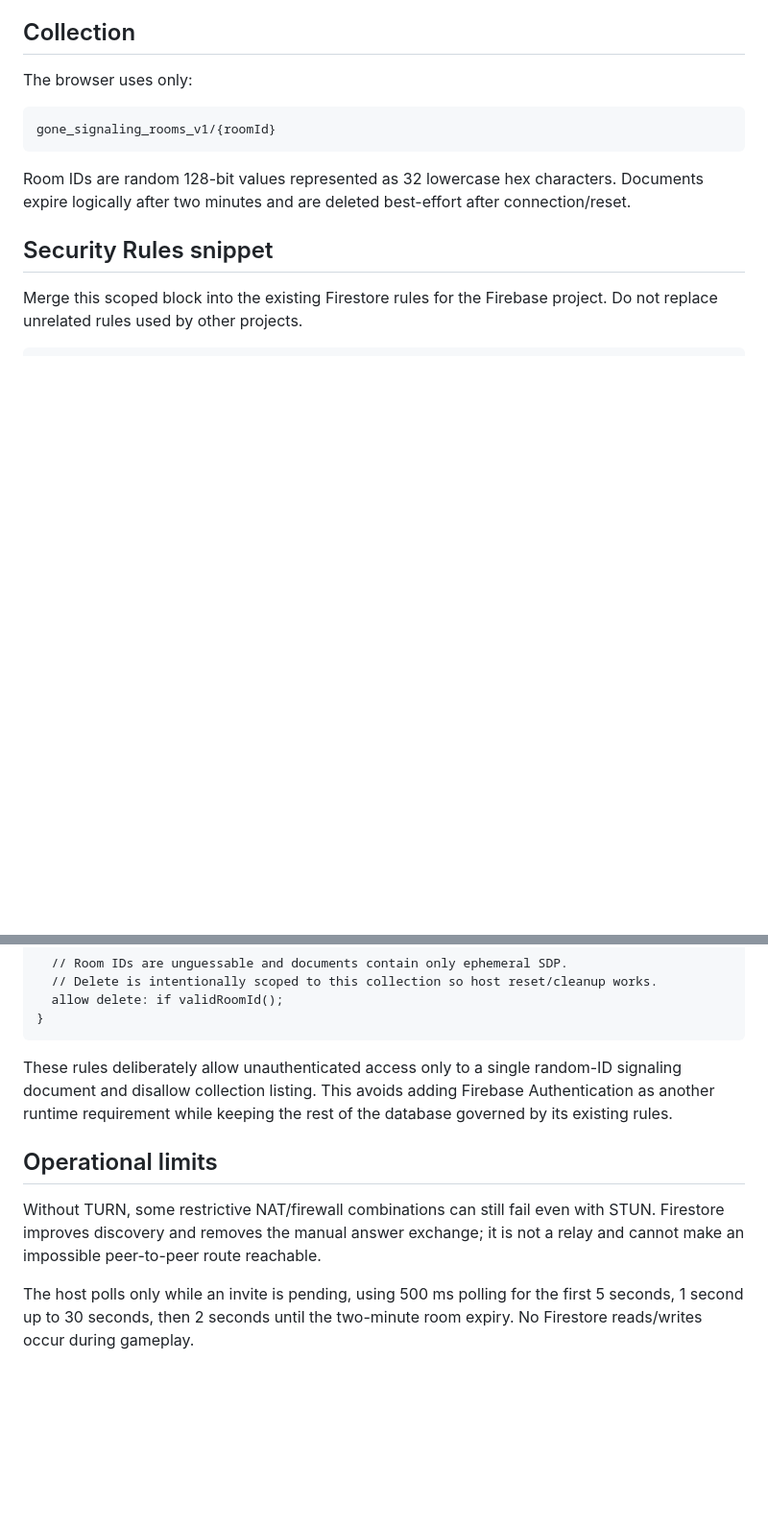
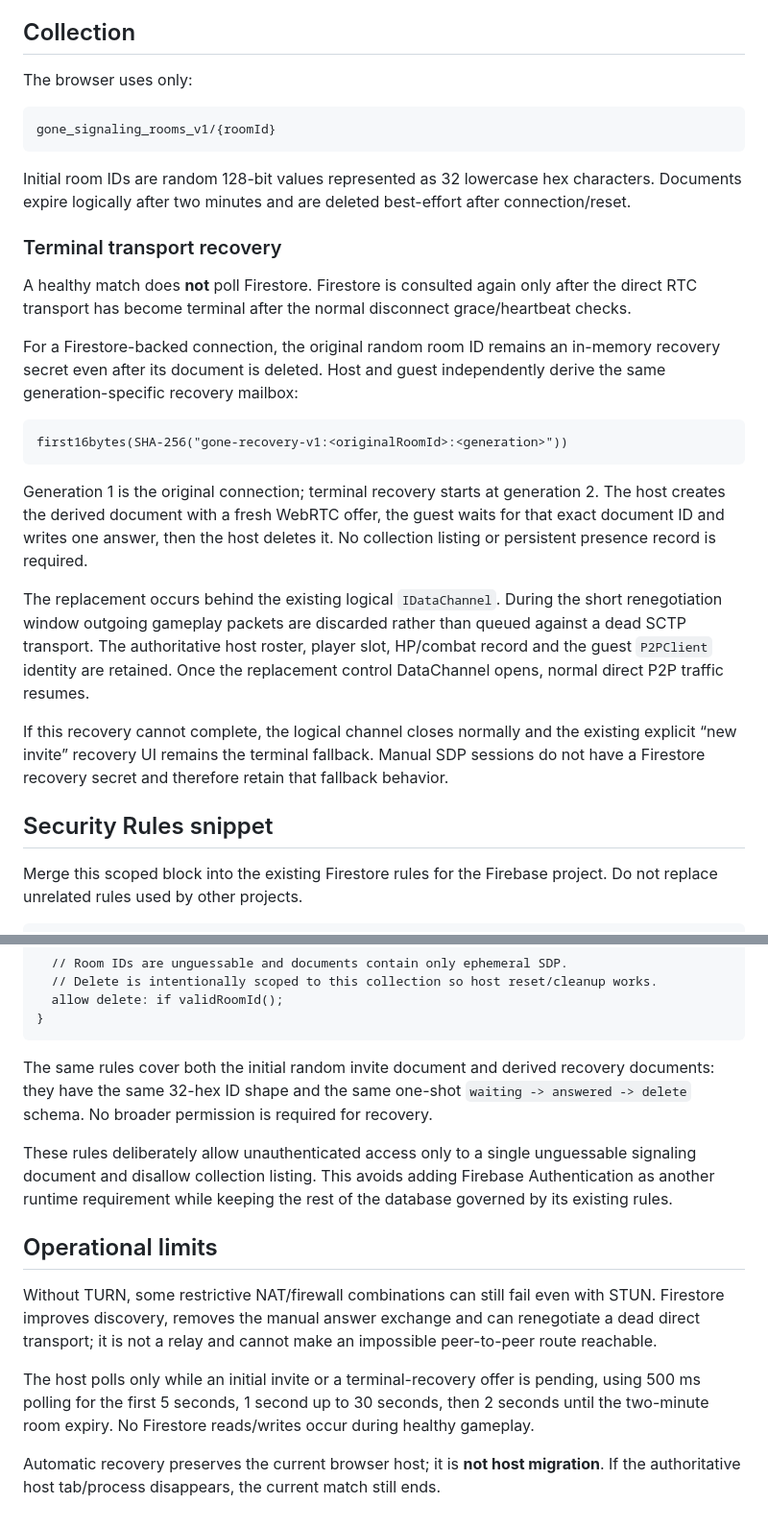
Before and after one commit to gernotfound/gone, a Markdown page: docs/firestore_multiplayer_signaling.md, 2 parts joined by grey strips. Shown at 96% size. GitHub-like rendering; blank space fills up the shorter version.

Commit message:
Document one-shot Firestore RTC recovery signaling

````diff
--- a/docs/firestore_multiplayer_signaling.md
+++ b/docs/firestore_multiplayer_signaling.md
@@ -30,7 +31,23 @@ The browser uses only:
 gone_signaling_rooms_v1/{roomId}
 ```
 
-Room IDs are random 128-bit values represented as 32 lowercase hex characters. Documents expire logically after two minutes and are deleted best-effort after connection/reset.
+Initial room IDs are random 128-bit values represented as 32 lowercase hex characters. Documents expire logically after two minutes and are deleted best-effort after connection/reset.
+
+### Terminal transport recovery
+
+A healthy match does **not** poll Firestore. Firestore is consulted again only after the direct RTC transport has become terminal after the normal disconnect grace/heartbeat checks.
+
+For a Firestore-backed connection, the original random room ID remains an in-memory recovery secret even after its document is deleted. Host and guest independently derive the same generation-specific recovery mailbox:
+
+```text
+first16bytes(SHA-256("gone-recovery-v1:<originalRoomId>:<generation>"))
+```
+
+Generation 1 is the original connection; terminal recovery starts at generation 2. The host creates the derived document with a fresh WebRTC offer, the guest waits for that exact document ID and writes one answer, then the host deletes it. No collection listing or persistent presence record is required.
+
+The replacement occurs behind the existing logical `IDataChannel`. During the short renegotiation window outgoing gameplay packets are discarded rather than queued against a dead SCTP transport. The authoritative host roster, player slot, HP/combat record and the guest `P2PClient` identity are retained. Once the replacement control DataChannel opens, normal direct P2P traffic resumes.
+
+If this recovery cannot complete, the logical channel closes normally and the existing explicit “new invite” recovery UI remains the terminal fallback. Manual SDP sessions do not have a Firestore recovery secret and therefore retain that fallback behavior.
 
 ## Security Rules snippet
 
@@ -84,10 +101,14 @@ match /gone_signaling_rooms_v1/{roomId} {
 }
 ```
 
-These rules deliberately allow unauthenticated access only to a single random-ID signaling document and disallow collection listing. This avoids adding Firebase Authentication as another runtime requirement while keeping the rest of the database governed by its existing rules.
+The same rules cover both the initial random invite document and derived recovery documents: they have the same 32-hex ID shape and the same one-shot `waiting -> answered -> delete` schema. No broader permission is required for recovery.
+
+These rules deliberately allow unauthenticated access only to a single unguessable signaling document and disallow collection listing. This avoids adding Firebase Authentication as another runtime requirement while keeping the rest of the database governed by its existing rules.
 
 ## Operational limits
 
-Without TURN, some restrictive NAT/firewall combinations can still fail even with STUN. Firestore improves discovery and removes the manual answer exchange; it is not a relay and cannot make an impossible peer-to-peer route reachable.
+Without TURN, some restrictive NAT/firewall combinations can still fail even with STUN. Firestore improves discovery, removes the manual answer exchange and can renegotiate a dead direct transport; it is not a relay and cannot make an impossible peer-to-peer route reachable.
 
-The host polls only while an invite is pending, using 500 ms polling for the first 5 seconds, 1 second up to 30 seconds, then 2 seconds until the two-minute room expiry. No Firestore reads/writes occur during gameplay.
+The host polls only while an initial invite or a terminal-recovery offer is pending, using 500 ms polling for the first 5 seconds, 1 second up to 30 seconds, then 2 seconds until the two-minute room expiry. No Firestore reads/writes occur during healthy gameplay.
+
+Automatic recovery preserves the current browser host; it is **not host migration**. If the authoritative host tab/process disappears, the current match still ends.
````
Also changed, not shown: other parts of docs/firestore_multiplayer_signaling.md (+2 -1 lines).
